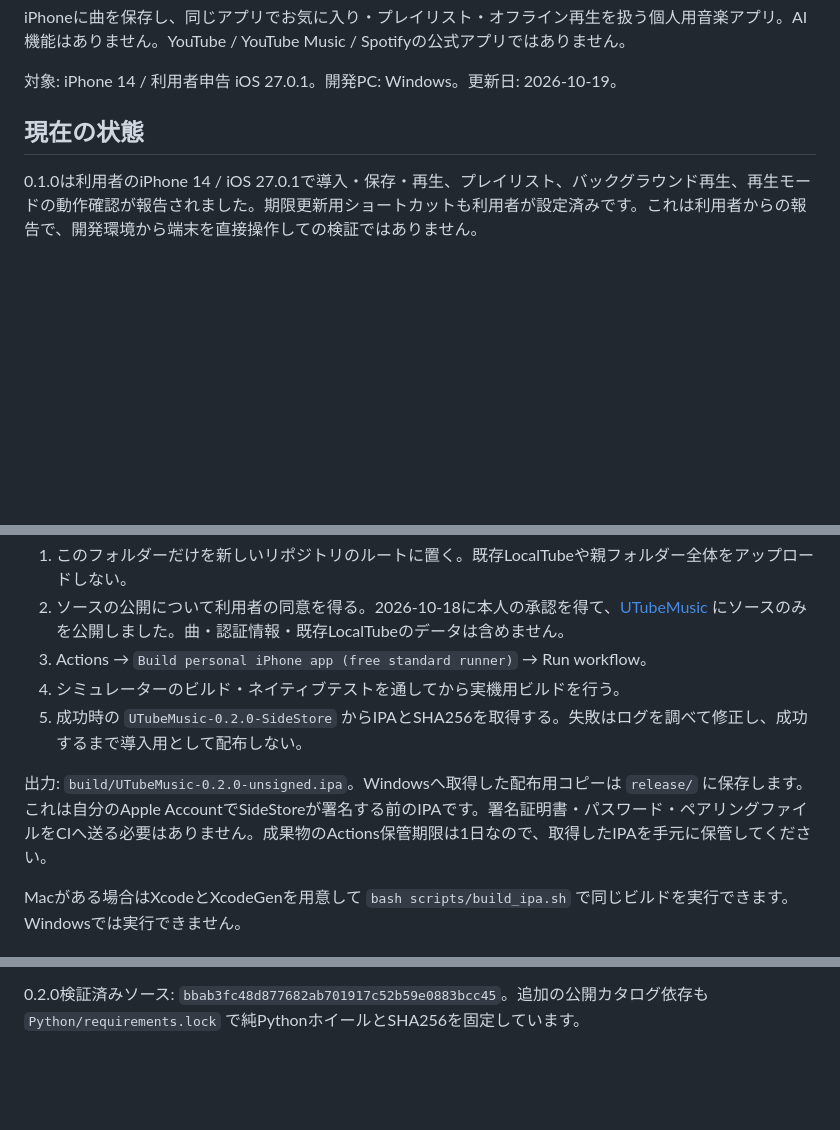
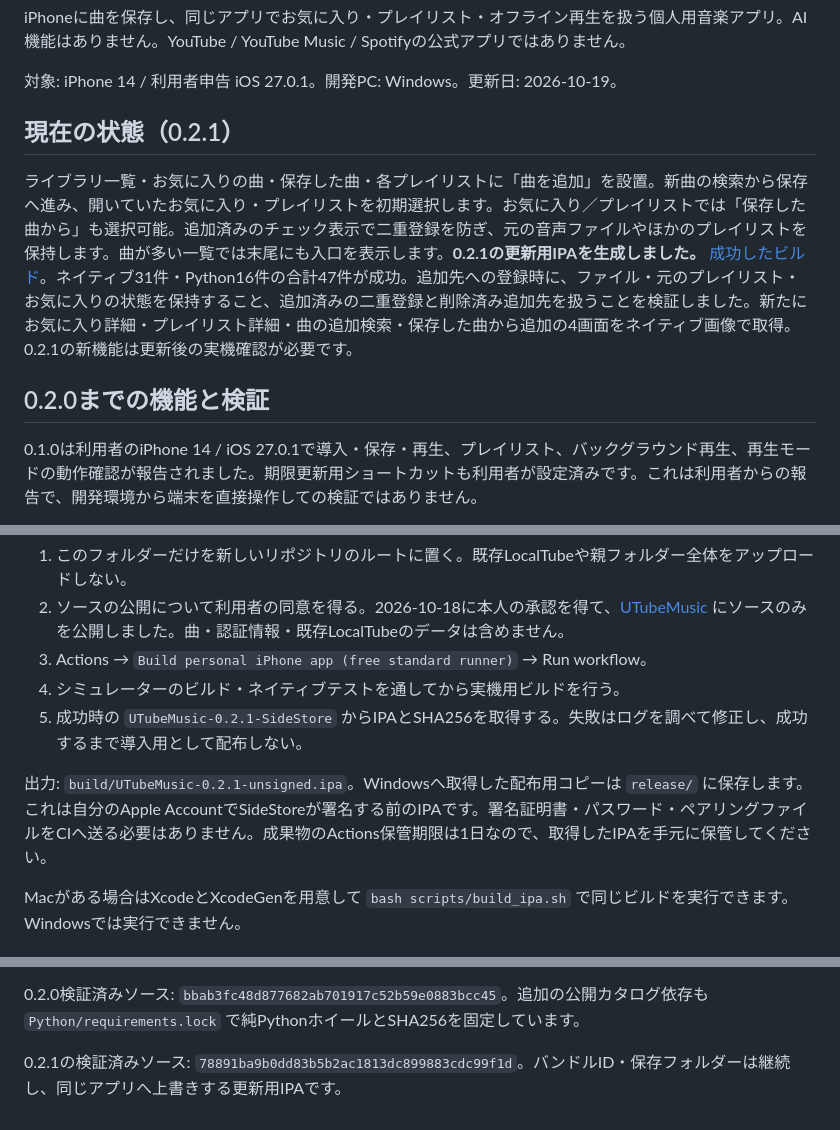
Before and after one commit to iwamoto0414yuuki-droid/UTubeMusic, a Markdown page: README.md, 3 parts joined by grey strips. Rendered like a GitHub page; blank space fills up the shorter version.

Commit message:
Document verified 0.2.1 add songs release

```diff
--- a/README.md
+++ b/README.md
@@ -4,7 +4,11 @@ iPhoneに曲を保存し、同じアプリでお気に入り・プレイリス
 
 対象: iPhone 14 / 利用者申告 iOS 27.0.1。開発PC: Windows。更新日: 2026-10-19。
 
-## 現在の状態
+## 現在の状態（0.2.1）
+
+ライブラリ一覧・お気に入りの曲・保存した曲・各プレイリストに「曲を追加」を設置。新曲の検索から保存へ進み、開いていたお気に入り・プレイリストを初期選択します。お気に入り／プレイリストでは「保存した曲から」も選択可能。追加済みのチェック表示で二重登録を防ぎ、元の音声ファイルやほかのプレイリストを保持します。曲が多い一覧では末尾にも入口を表示します。**0.2.1の更新用IPAを生成しました。** [成功したビルド](https://github.com/iwamoto0414yuuki-droid/UTubeMusic/actions/runs/39141350945)。ネイティブ31件・Python16件の合計47件が成功。追加先への登録時に、ファイル・元のプレイリスト・お気に入りの状態を保持すること、追加済みの二重登録と削除済み追加先を扱うことを検証しました。新たにお気に入り詳細・プレイリスト詳細・曲の追加検索・保存した曲から追加の4画面をネイティブ画像で取得。0.2.1の新機能は更新後の実機確認が必要です。
+
+## 0.2.0までの機能と検証
 
 0.1.0は利用者のiPhone 14 / iOS 27.0.1で導入・保存・再生、プレイリスト、バックグラウンド再生、再生モードの動作確認が報告されました。期限更新用ショートカットも利用者が設定済みです。これは利用者からの報告で、開発環境から端末を直接操作しての検証ではありません。
 
@@ -34,9 +38,9 @@ GitHub公式は、公開リポジトリで標準GitHub-hosted runnerを使うAct
 2. ソースの公開について利用者の同意を得る。2026-10-18に本人の承認を得て、[UTubeMusic](https://github.com/iwamoto0414yuuki-droid/UTubeMusic) にソースのみを公開しました。曲・認証情報・既存LocalTubeのデータは含めません。
 3. Actions → `Build personal iPhone app (free standard runner)` → Run workflow。
 4. シミュレーターのビルド・ネイティブテストを通してから実機用ビルドを行う。
-5. 成功時の `UTubeMusic-0.2.0-SideStore` からIPAとSHA256を取得する。失敗はログを調べて修正し、成功するまで導入用として配布しない。
+5. 成功時の `UTubeMusic-0.2.1-SideStore` からIPAとSHA256を取得する。失敗はログを調べて修正し、成功するまで導入用として配布しない。
 
-出力: `build/UTubeMusic-0.2.0-unsigned.ipa`。Windowsへ取得した配布用コピーは `release/` に保存します。これは自分のApple AccountでSideStoreが署名する前のIPAです。署名証明書・パスワード・ペアリングファイルをCIへ送る必要はありません。成果物のActions保管期限は1日なので、取得したIPAを手元に保管してください。
+出力: `build/UTubeMusic-0.2.1-unsigned.ipa`。Windowsへ取得した配布用コピーは `release/` に保存します。これは自分のApple AccountでSideStoreが署名する前のIPAです。署名証明書・パスワード・ペアリングファイルをCIへ送る必要はありません。成果物のActions保管期限は1日なので、取得したIPAを手元に保管してください。
 
 Macがある場合はXcodeとXcodeGenを用意して `bash scripts/build_ipa.sh` で同じビルドを実行できます。Windowsでは実行できません。
 
@@ -99,3 +103,5 @@ Google Stitchもブラウザで試しましたが、追加規約の同意画面
 - [ホーム・アルバム取得](https://ytmusicapi.readthedocs.io/en/stable/reference/browsing.html)
 
 0.2.0検証済みソース: `bbab3fc48d877682ab701917c52b59e0883bcc45`。追加の公開カタログ依存も `Python/requirements.lock` で純PythonホイールとSHA256を固定しています。
+
+0.2.1の検証済みソース: `78891ba9b0dd83b5b2ac1813dc899883cdc99f1d`。バンドルID・保存フォルダーは継続し、同じアプリへ上書きする更新用IPAです。
```
Also changed, not shown: INSTALL_IPHONE.md (+16 -6 lines), design/REVIEW.md (+5 -0 lines).
